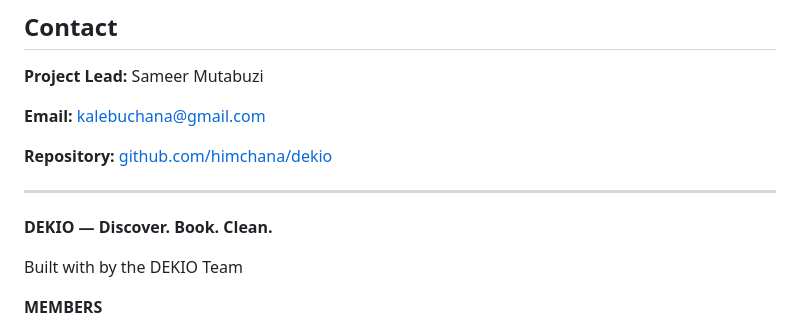
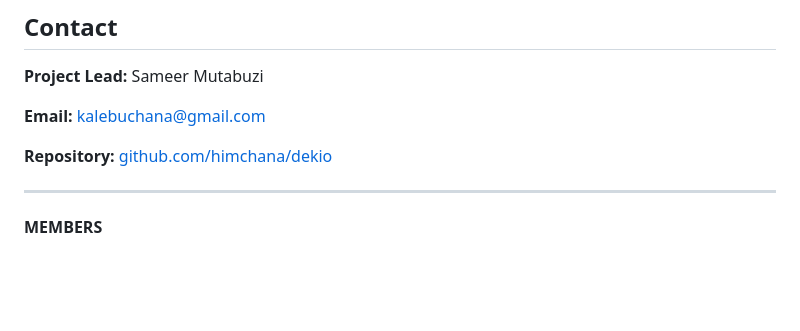
Before and after one commit to himchana/Dekio, a Markdown page: README.md, the part around one of its changes. Drawn GitHub-style; blank space fills up the shorter version.

```diff
--- a/README.md
+++ b/README.md
@@ -408,9 +408,6 @@ This project is licensed under the MIT License - see the LICENSE file for detail
 
 ---
 
-**DEKIO — Discover. Book. Clean.**
-
-Built with by the DEKIO Team
 
 **MEMBERS**
 * Kalebu Chana
```
Also changed, not shown: other parts of README.md (+13 -0 lines).
